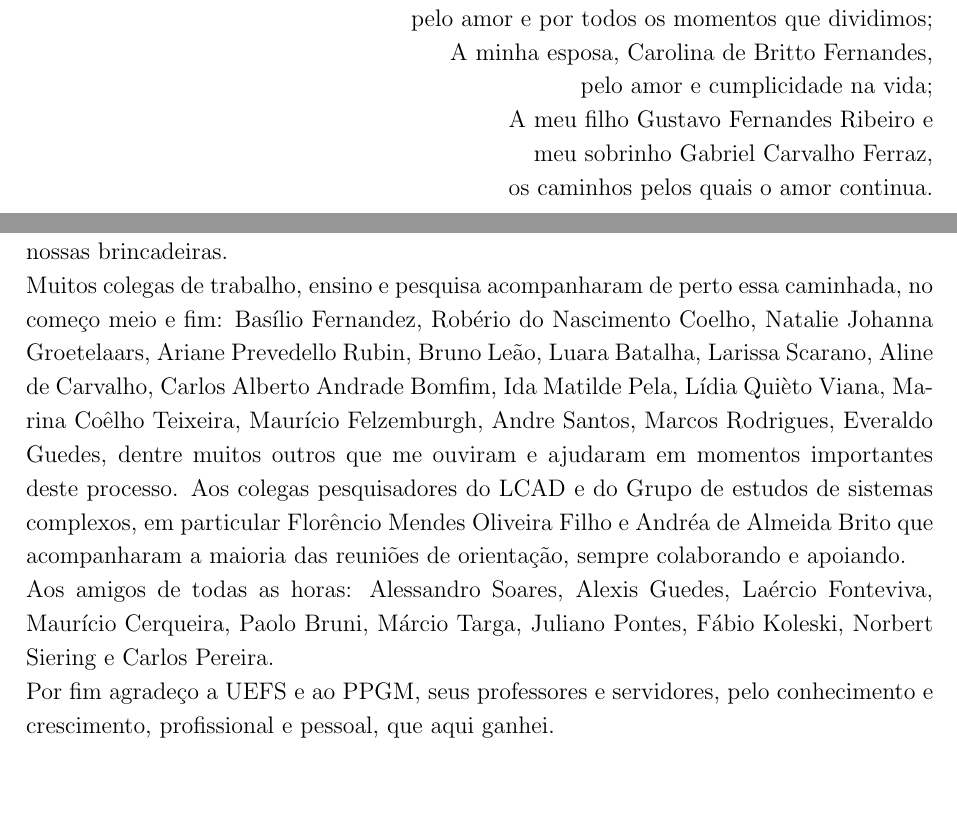
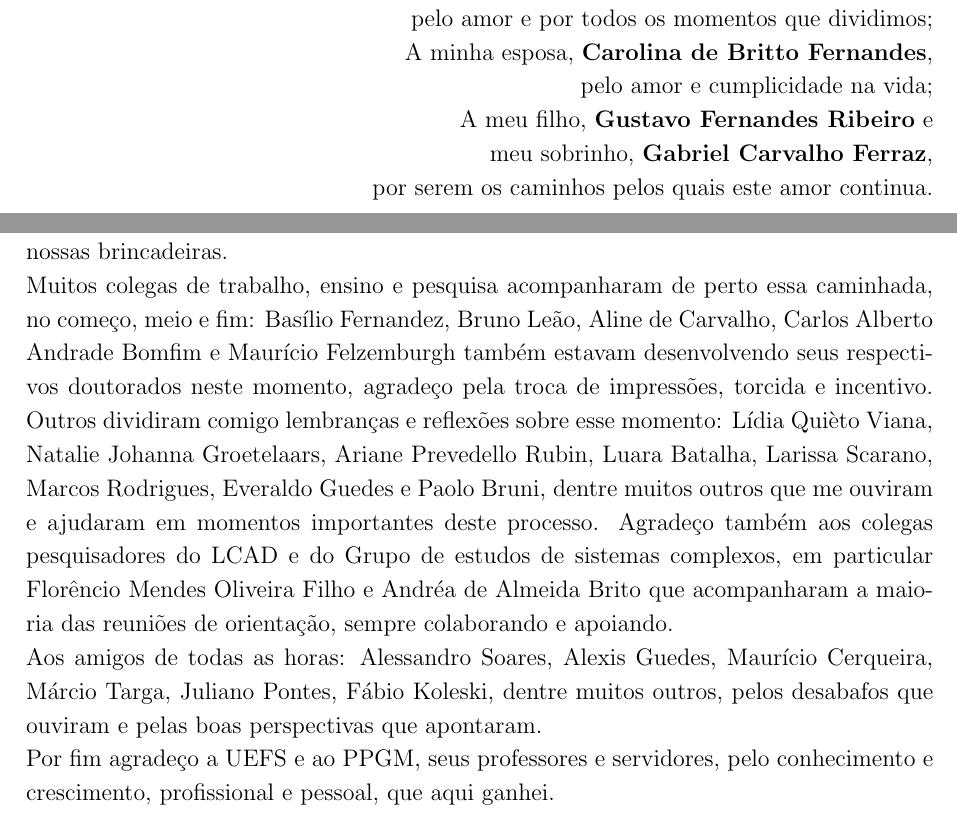
Before and after one commit to 255ribeiro/ppgm_latex_tese, a LaTeX thesis (tese_rev02/Tese_255Ribeiro.tex, which reads tese_rev02/Others/Agradecimentos.tex, tese_rev02/Others/Dedicatoria.tex): two parts of pages 5 and 6 of 55, joined at a grey line, cut so that both start at the same text, the shorter picture padded with empty space. Compiled offline with pdfLaTeX.

Commit message:
agradecimentos

```diff
--- a/tese_rev02/Others/Agradecimentos.tex
+++ b/tese_rev02/Others/Agradecimentos.tex
@@ -14,10 +14,10 @@ Ao \theadvisor, pela oportunidade de colaborar com uma pesquisa tão interessant
 Agradeço a minha mãe, Aidil Nunes Ferraz Ribeiro, por todo apoio que recebi e ainda recebo na vida; Para minha esposa Carolina de Britto Fernandes pelo esforço para que eu conseguisse tempo para me dedicar à pesquisa; a minha madrinha, Prof. Dra. Sandra Maria Ferraz Mello, pelos conselhos acadêmicos e pelos meus momentos de desabafo; a meu irmão e amigo Rogério Ferraz Ribeiro e sua família, Helena e Gabriel, pelo apoio e torcida; meus sogros, Alfredo e Cláudia Fernandes, pelo incentivo e a grande ajuda com Gustavo que tornaram essa caminhada mais fácil. A meu filho Gustavo, por todas as nossas brincadeiras.
 \\
 % Colegas
-Muitos colegas de trabalho, ensino e pesquisa acompanharam de perto essa caminhada, no começo meio e fim: Basílio Fernandez, Robério do Nascimento Coelho, Natalie Johanna Groetelaars, Ariane Prevedello Rubin, Bruno Leão, Luara Batalha, Larissa Scarano, Aline de Carvalho, Carlos Alberto Andrade Bomfim, Ida Matilde Pela, Lídia Quièto Viana, Marina Coêlho Teixeira, Maurício Felzemburgh, Andre Santos, Marcos Rodrigues, Everaldo Guedes, dentre muitos outros que me ouviram e ajudaram em momentos importantes deste processo. Aos colegas pesquisadores do LCAD e do Grupo de estudos de sistemas complexos, em particular Florêncio Mendes Oliveira Filho e Andréa de Almeida Brito que acompanharam a maioria das reuniões de orientação, sempre colaborando e apoiando.
+Muitos colegas de trabalho, ensino e pesquisa acompanharam de perto essa caminhada, no começo, meio e fim: Basílio Fernandez, Bruno Leão, Aline de Carvalho, Carlos Alberto Andrade Bomfim e Maurício Felzemburgh também estavam desenvolvendo seus respectivos doutorados neste momento, agradeço pela troca de impressões, torcida e incentivo. Outros dividiram comigo lembranças e reflexões sobre esse momento: Lídia Quièto Viana, Natalie Johanna Groetelaars, Ariane Prevedello Rubin, Luara Batalha, Larissa Scarano, Marcos Rodrigues, Everaldo Guedes e Paolo Bruni, dentre muitos outros que me ouviram e ajudaram em momentos importantes deste processo. Agradeço também aos colegas pesquisadores do LCAD e do Grupo de estudos de sistemas complexos, em particular Florêncio Mendes Oliveira Filho e Andréa de Almeida Brito que acompanharam a maioria das reuniões de orientação, sempre colaborando e apoiando.
 \\
 %amigos
-Aos amigos de todas as horas: Alessandro Soares, Alexis Guedes, Laércio Fonteviva, Maurício Cerqueira, Paolo Bruni, Márcio Targa, Juliano Pontes, Fábio Koleski, Norbert Siering e Carlos Pereira.
+Aos amigos de todas as horas: Alessandro Soares, Alexis Guedes, Maurício Cerqueira,  Márcio Targa, Juliano Pontes, Fábio Koleski, dentre muitos outros, pelos desabafos que ouviram e pelas boas perspectivas que apontaram.
 \\
 %ppgm
 Por fim agradeço a UEFS e ao PPGM, seus professores e servidores, pelo conhecimento e crescimento, profissional e pessoal, que aqui ganhei.
--- a/tese_rev02/Others/Dedicatoria.tex
+++ b/tese_rev02/Others/Dedicatoria.tex
@@ -18,10 +19,10 @@ A meu pai [in memoriam], Ubirajara Gomes Ribeiro,\\
 pelo amor e por ter me mostrado as belezas da ciência;\\
-A meu irmão, Rogério Ferraz Ribeiro,\\
+A meu irmão, \textbf{Rogério Ferraz Ribeiro},\\
 pelo amor e por todos os momentos que dividimos;\\
-A minha esposa, Carolina de Britto Fernandes,\\
- pelo amor e cumplicidade na vida;\\
-A meu filho Gustavo Fernandes Ribeiro e\\
-meu sobrinho Gabriel Carvalho Ferraz, \\
-os caminhos pelos quais o amor continua.
+A minha esposa, \textbf{Carolina de Britto Fernandes},\\
+pelo amor e cumplicidade na vida;\\
+A meu filho, \textbf{Gustavo Fernandes Ribeiro} e\\
+meu sobrinho, \textbf{Gabriel Carvalho Ferraz},\\
+por serem os caminhos pelos quais este amor continua.
 \end{flushright}
 \end{dedicatoria}
```
Also changed, not shown: tese_rev02/Others/Dedicatoria.tex (7 more changed lines), 1 other file.
